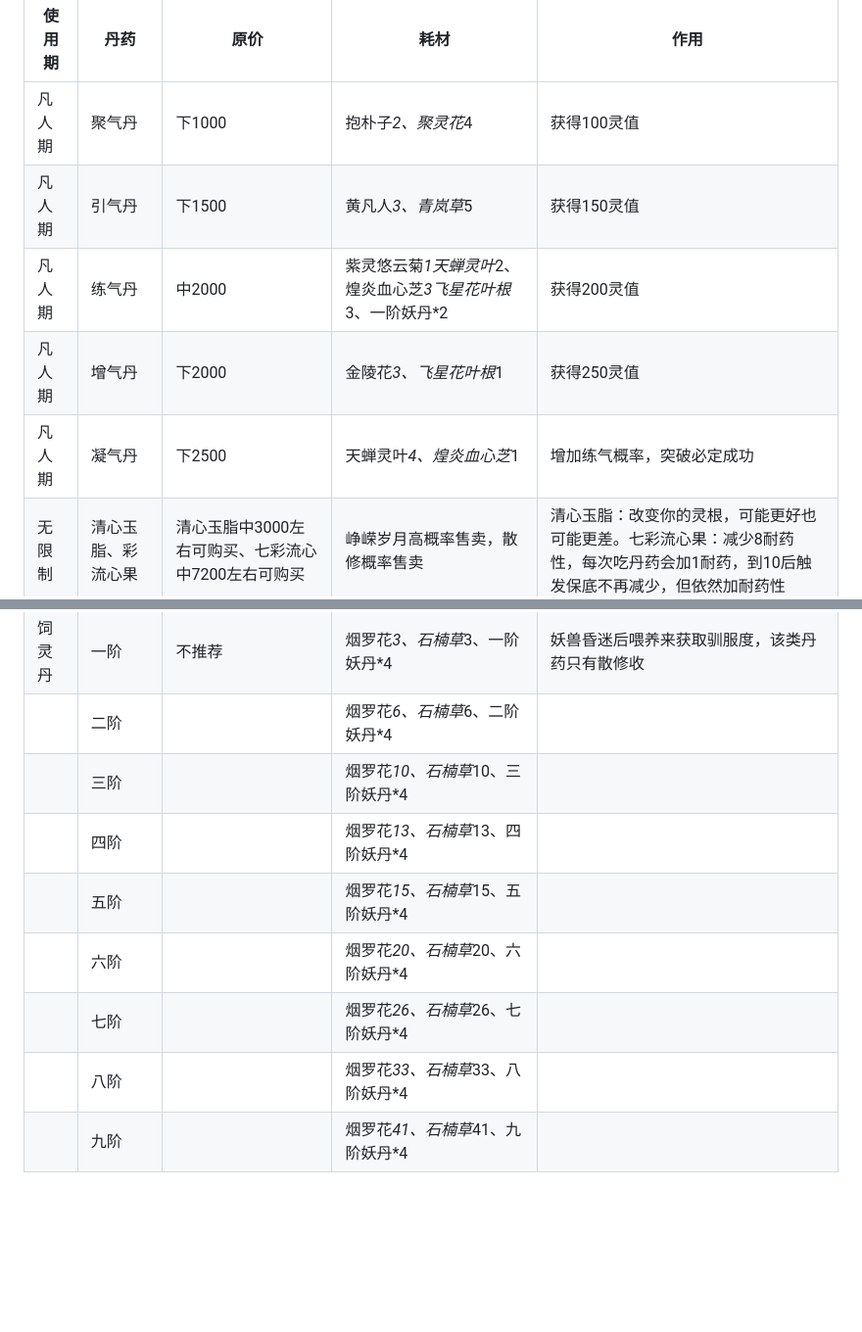
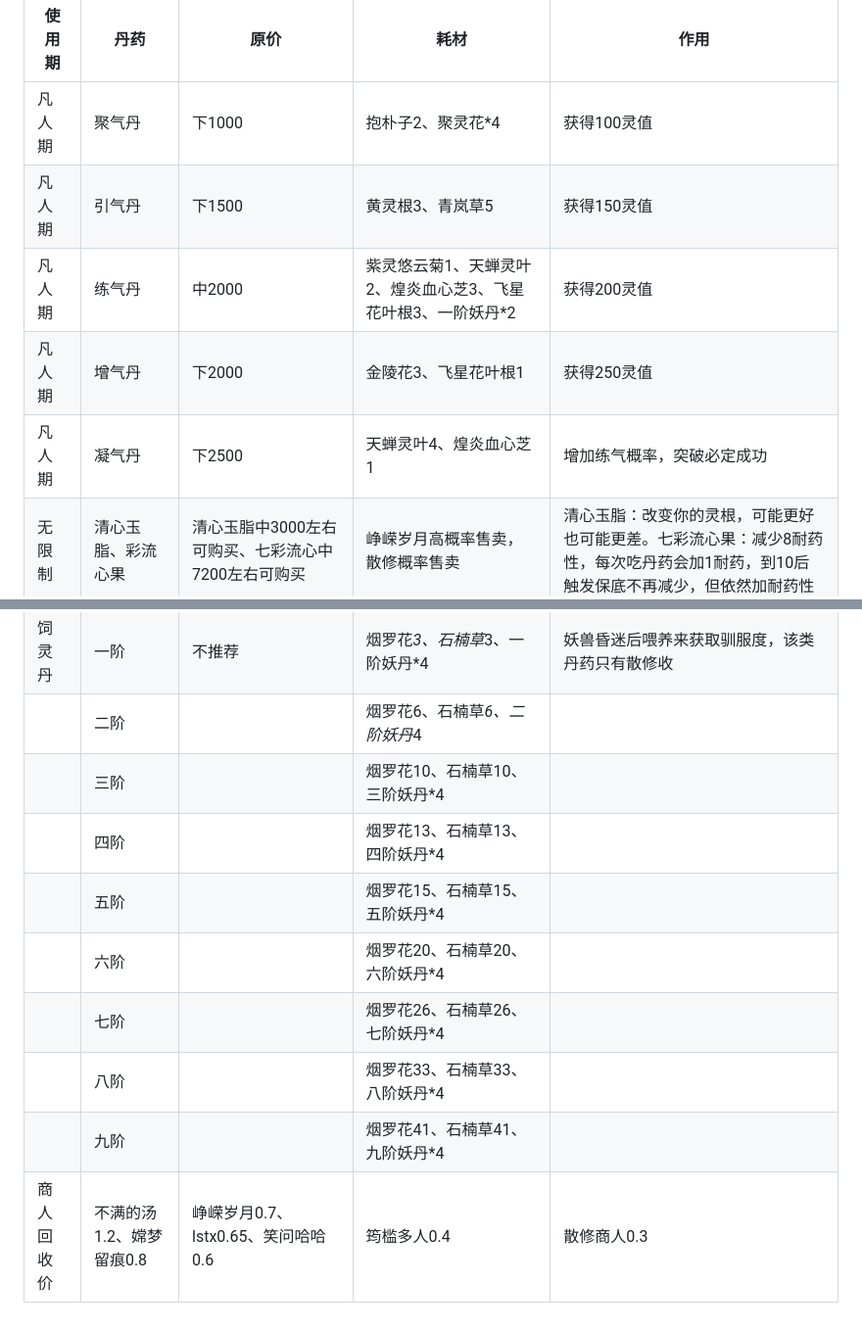
Before and after one commit to 3366434156/Survivalcraft-PerfectWorldMod, a Markdown page: 丹方汇总.md, 2 parts joined by grey strips. Shown: that part at 98% size. Drawn GitHub-style; blank space fills up the shorter version.

Commit message:
update 丹方汇总.md.
Signed-off-by: 清欢大少爷 <2596184456@qq.com>

```diff
--- a/丹方汇总.md
+++ b/丹方汇总.md
@@ -1,8 +1,8 @@
 |使用期|丹药|原价|耗材|作用|
 |----|----|----|----|----|
-|凡人期|聚气丹|下1000|抱朴子*2、聚灵花*4|获得100灵值|
-|凡人期|引气丹|下1500|黄凡人*3、青岚草*5|获得150灵值|
-|凡人期|练气丹|中2000|紫灵悠云菊*1天蝉灵叶*2、煌炎血心芝*3飞星花叶根*3、一阶妖丹*2|获得200灵值|
-|凡人期|增气丹|下2000|金陵花*3、飞星花叶根*1|获得250灵值|
-|凡人期|凝气丹|下2500|天蝉灵叶*4、煌炎血心芝*1|增加练气概率，突破必定成功|
+|凡人期|聚气丹|下1000|抱朴子2、聚灵花*4|获得100灵值|
+|凡人期|引气丹|下1500|黄灵根3、青岚草5|获得150灵值|
+|凡人期|练气丹|中2000|紫灵悠云菊1、天蝉灵叶2、煌炎血心芝3、飞星花叶根3、一阶妖丹*2|获得200灵值|
+|凡人期|增气丹|下2000|金陵花3、飞星花叶根1|获得250灵值|
+|凡人期|凝气丹|下2500|天蝉灵叶4、煌炎血心芝1|增加练气概率，突破必定成功|
 |无限制	|清心玉脂、彩流心果|清心玉脂中3000左右可购买、七彩流心中7200左右可购买|峥嵘岁月高概率售卖，散修概率售卖|清心玉脂：改变你的灵根，可能更好也可能更差。七彩流心果：减少8耐药性，每次吃丹药会加1耐药，到10后触发保底不再减少，但依然加耐药性|
@@ -38,9 +38,10 @@
 |饲灵丹	|一阶|不推荐|烟罗花*3、石楠草*3、一阶妖丹*4|	妖兽昏迷后喂养来获取驯服度，该类丹药只有散修收|
-|	|二阶|	|烟罗花*6、石楠草*6、二阶妖丹*4|
-|	|三阶|	|烟罗花*10、石楠草*10、三阶妖丹*4|
-|	|四阶|	|烟罗花*13、石楠草*13、四阶妖丹*4|
-|	|五阶|	|烟罗花*15、石楠草*15、五阶妖丹*4|
-|	|六阶|	|烟罗花*20、石楠草*20、六阶妖丹*4|
-|	|七阶|	|烟罗花*26、石楠草*26、七阶妖丹*4|
-|	|八阶|	|烟罗花*33、石楠草*33、八阶妖丹*4|
-|	|九阶|   |烟罗花*41、石楠草*41、九阶妖丹*4|
+|	|二阶|	|烟罗花6、石楠草*6、二阶妖丹*4|
+|	|三阶|	|烟罗花10、石楠草10、三阶妖丹*4|
+|	|四阶|	|烟罗花13、石楠草13、四阶妖丹*4|
+|	|五阶|	|烟罗花15、石楠草15、五阶妖丹*4|
+|	|六阶|	|烟罗花20、石楠草20、六阶妖丹*4|
+|	|七阶|	|烟罗花26、石楠草26、七阶妖丹*4|
+|	|八阶|	|烟罗花33、石楠草33、八阶妖丹*4|
+|	|九阶|   |烟罗花41、石楠草41、九阶妖丹*4|
+|商人回收价|不满的汤1.2、嫦梦留痕0.8|峥嵘岁月0.7、lstx0.65、笑问哈哈0.6|筠槛多人0.4|散修商人0.3|
```
Also changed, not shown: other parts of 丹方汇总.md (+29 -29 lines).
